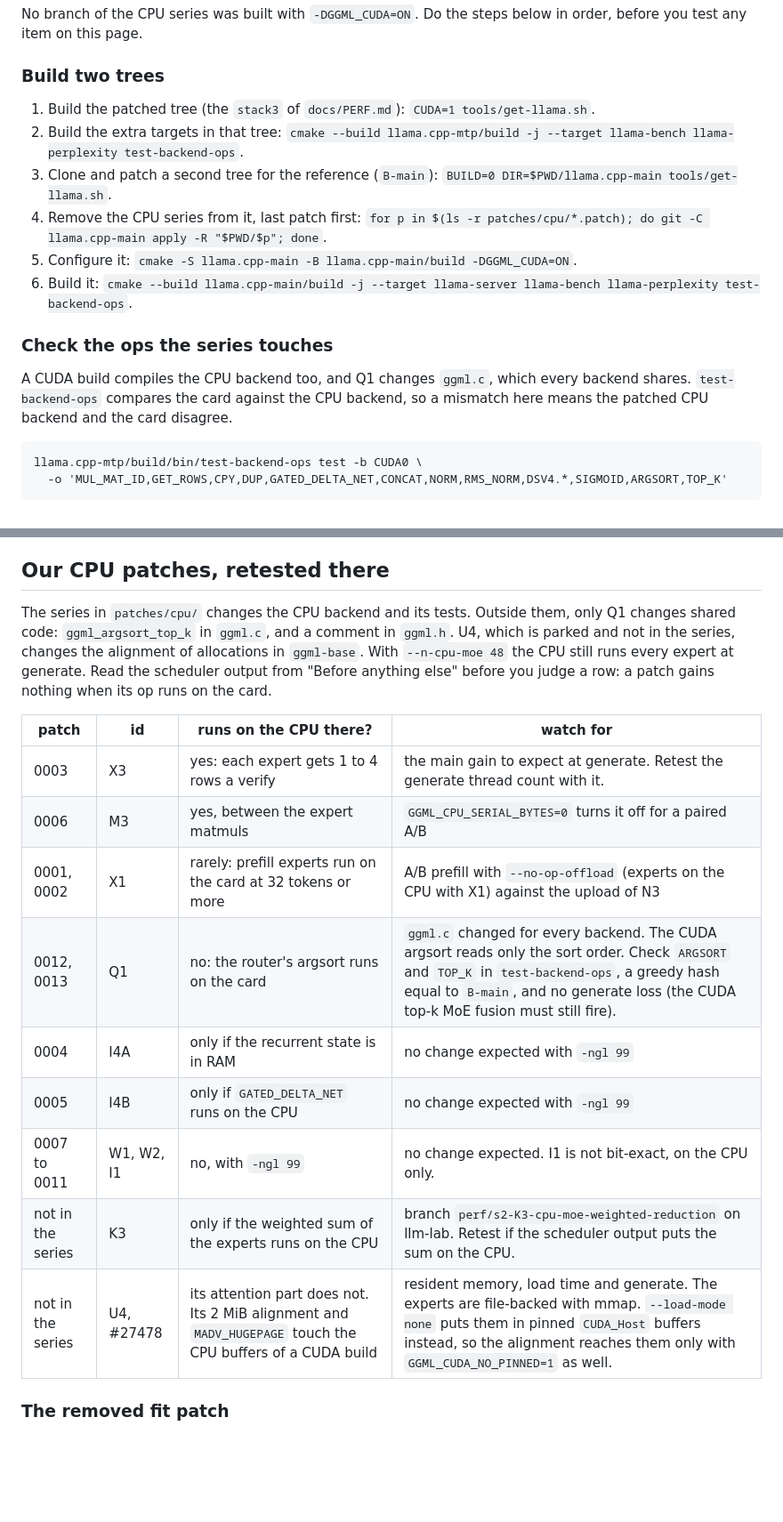
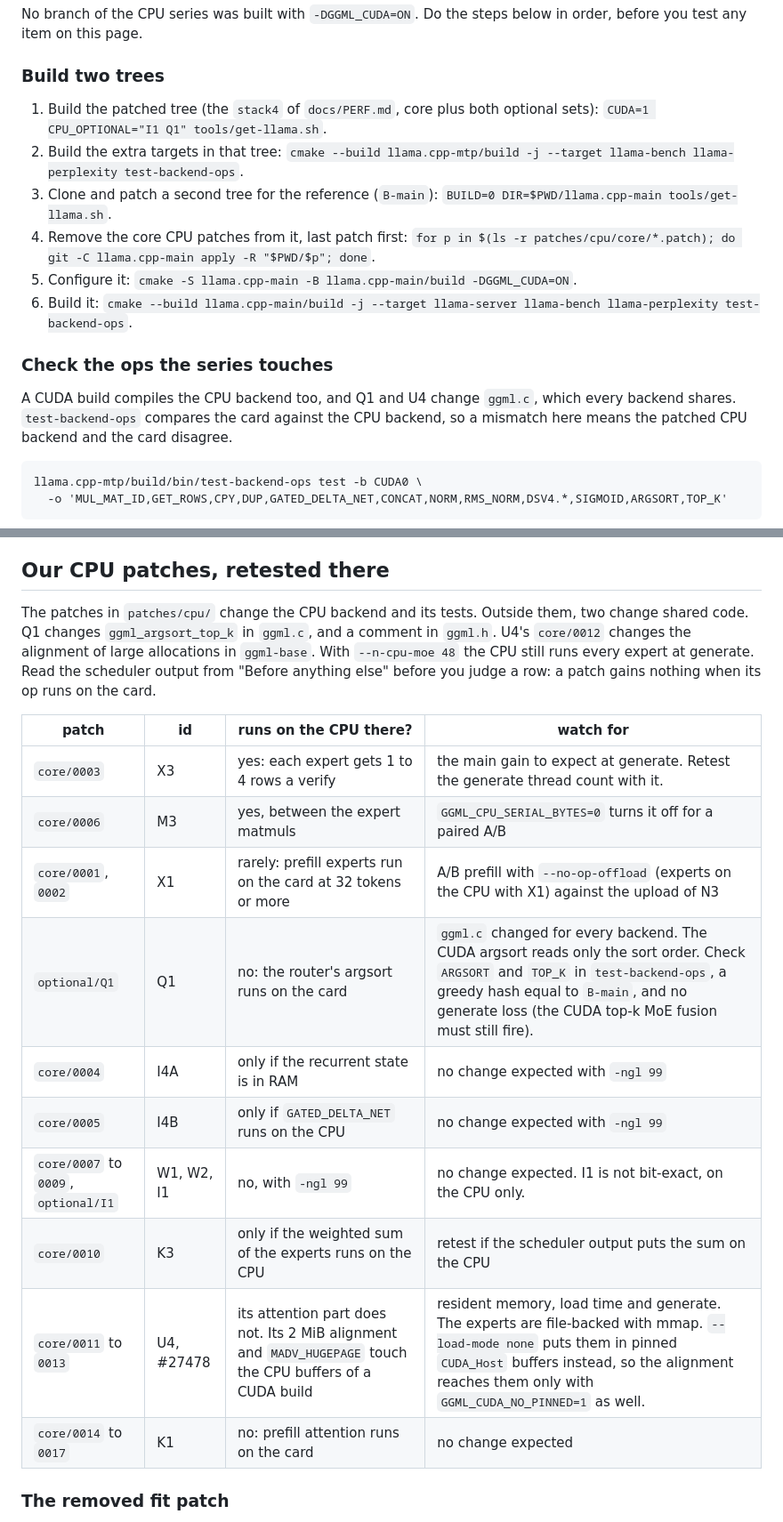
Before and after one commit to Vortiago/llama-arbiter, a Markdown page: docs/GPU-FOLLOWUPS.md, 2 parts joined by grey strips. Shown at 89% size. Rendered like a GitHub page; blank space fills up the shorter version.

Commit message:
docs: point the GPU follow-ups at stack4 and the tiered patches
The build steps removed patches/cpu/*.patch from the reference tree,
and that glob no longer matches anything. They now build stack4 with
CPU_OPTIONAL="I1 Q1" and remove core from the reference tree. The table
of CPU patches uses the new paths, adds K3, U4 and K1 as core patches,
and names U4's 2 MiB alignment beside Q1 as shared code. The ubatch
row gives the inconclusive two-backend result.

🤖 Generated with Claude Code

Co-Authored-By: Claude <noreply@anthropic.com>
Claude-Session: https://claude.ai/code/session_01PSPFwkoM7cKXVVQWfzQpjs

```diff
--- a/docs/GPU-FOLLOWUPS.md
+++ b/docs/GPU-FOLLOWUPS.md
@@ -52,22 +52,22 @@ below in order, before you test any item on this page.
 
 ### Build two trees
 
-1. Build the patched tree (the `stack3` of `docs/PERF.md`):
-   `CUDA=1 tools/get-llama.sh`.
+1. Build the patched tree (the `stack4` of `docs/PERF.md`, core plus both
+   optional sets): `CUDA=1 CPU_OPTIONAL="I1 Q1" tools/get-llama.sh`.
 2. Build the extra targets in that tree:
    `cmake --build llama.cpp-mtp/build -j --target llama-bench llama-perplexity test-backend-ops`.
 3. Clone and patch a second tree for the reference (`B-main`):
    `BUILD=0 DIR=$PWD/llama.cpp-main tools/get-llama.sh`.
-4. Remove the CPU series from it, last patch first:
-   `for p in $(ls -r patches/cpu/*.patch); do git -C llama.cpp-main apply -R "$PWD/$p"; done`.
+4. Remove the core CPU patches from it, last patch first:
+   `for p in $(ls -r patches/cpu/core/*.patch); do git -C llama.cpp-main apply -R "$PWD/$p"; done`.
 5. Configure it: `cmake -S llama.cpp-main -B llama.cpp-main/build -DGGML_CUDA=ON`.
 6. Build it:
    `cmake --build llama.cpp-main/build -j --target llama-server llama-bench llama-perplexity test-backend-ops`.
 
 ### Check the ops the series touches
 
-A CUDA build compiles the CPU backend too, and Q1 changes `ggml.c`, which every
-backend shares. `test-backend-ops` compares the card against the CPU backend,
+A CUDA build compiles the CPU backend too, and Q1 and U4 change `ggml.c`, which
+every backend shares. `test-backend-ops` compares the card against the CPU backend,
 so a mismatch here means the patched CPU backend and the card disagree.
 
     llama.cpp-mtp/build/bin/test-backend-ops test -b CUDA0 \
@@ -224,25 +224,26 @@ QSA, so its attention window does not apply.
 
 ## Our CPU patches, retested there
 
-The series in `patches/cpu/` changes the CPU backend and its tests. Outside
-them, only Q1 changes shared code: `ggml_argsort_top_k` in `ggml.c`, and a
-comment in `ggml.h`. U4, which is parked and not in the series, changes the
-alignment of allocations in `ggml-base`. With
-`--n-cpu-moe 48` the CPU still runs every expert at generate. Read the
+The patches in `patches/cpu/` change the CPU backend and its tests. Outside
+them, two change shared code. Q1 changes `ggml_argsort_top_k` in `ggml.c`, and
+a comment in `ggml.h`. U4's `core/0012` changes the alignment of large
+allocations in `ggml-base`. With `--n-cpu-moe 48` the CPU still runs every
+expert at generate. Read the
 scheduler output from "Before anything else" before you judge a row: a patch
 gains nothing when its op runs on the card.
 
 | patch | id | runs on the CPU there? | watch for |
 |---|---|---|---|
-| 0003 | X3 | yes: each expert gets 1 to 4 rows a verify | the main gain to expect at generate. Retest the generate thread count with it. |
-| 0006 | M3 | yes, between the expert matmuls | `GGML_CPU_SERIAL_BYTES=0` turns it off for a paired A/B |
-| 0001, 0002 | X1 | rarely: prefill experts run on the card at 32 tokens or more | A/B prefill with `--no-op-offload` (experts on the CPU with X1) against the upload of N3 |
-| 0012, 0013 | Q1 | no: the router's argsort runs on the card | `ggml.c` changed for every backend. The CUDA argsort reads only the sort order. Check `ARGSORT` and `TOP_K` in `test-backend-ops`, a greedy hash equal to `B-main`, and no generate loss (the CUDA top-k MoE fusion must still fire). |
-| 0004 | I4A | only if the recurrent state is in RAM | no change expected with `-ngl 99` |
-| 0005 | I4B | only if `GATED_DELTA_NET` runs on the CPU | no change expected with `-ngl 99` |
-| 0007 to 0011 | W1, W2, I1 | no, with `-ngl 99` | no change expected. I1 is not bit-exact, on the CPU only. |
-| not in the series | K3 | only if the weighted sum of the experts runs on the CPU | branch `perf/s2-K3-cpu-moe-weighted-reduction` on llm-lab. Retest if the scheduler output puts the sum on the CPU. |
-| not in the series | U4, #27478 | its attention part does not. Its 2 MiB alignment and `MADV_HUGEPAGE` touch the CPU buffers of a CUDA build | resident memory, load time and generate. The experts are file-backed with mmap. `--load-mode none` puts them in pinned `CUDA_Host` buffers instead, so the alignment reaches them only with `GGML_CUDA_NO_PINNED=1` as well. |
+| `core/0003` | X3 | yes: each expert gets 1 to 4 rows a verify | the main gain to expect at generate. Retest the generate thread count with it. |
+| `core/0006` | M3 | yes, between the expert matmuls | `GGML_CPU_SERIAL_BYTES=0` turns it off for a paired A/B |
+| `core/0001`, `0002` | X1 | rarely: prefill experts run on the card at 32 tokens or more | A/B prefill with `--no-op-offload` (experts on the CPU with X1) against the upload of N3 |
+| `optional/Q1` | Q1 | no: the router's argsort runs on the card | `ggml.c` changed for every backend. The CUDA argsort reads only the sort order. Check `ARGSORT` and `TOP_K` in `test-backend-ops`, a greedy hash equal to `B-main`, and no generate loss (the CUDA top-k MoE fusion must still fire). |
+| `core/0004` | I4A | only if the recurrent state is in RAM | no change expected with `-ngl 99` |
+| `core/0005` | I4B | only if `GATED_DELTA_NET` runs on the CPU | no change expected with `-ngl 99` |
+| `core/0007` to `0009`, `optional/I1` | W1, W2, I1 | no, with `-ngl 99` | no change expected. I1 is not bit-exact, on the CPU only. |
+| `core/0010` | K3 | only if the weighted sum of the experts runs on the CPU | retest if the scheduler output puts the sum on the CPU |
+| `core/0011` to `0013` | U4, #27478 | its attention part does not. Its 2 MiB alignment and `MADV_HUGEPAGE` touch the CPU buffers of a CUDA build | resident memory, load time and generate. The experts are file-backed with mmap. `--load-mode none` puts them in pinned `CUDA_Host` buffers instead, so the alignment reaches them only with `GGML_CUDA_NO_PINNED=1` as well. |
+| `core/0014` to `0017` | K1 | no: prefill attention runs on the card | no change expected |
 
 ### The removed fit patch
 
```
Also changed, not shown: other parts of docs/GPU-FOLLOWUPS.md (+2 -2 lines).
